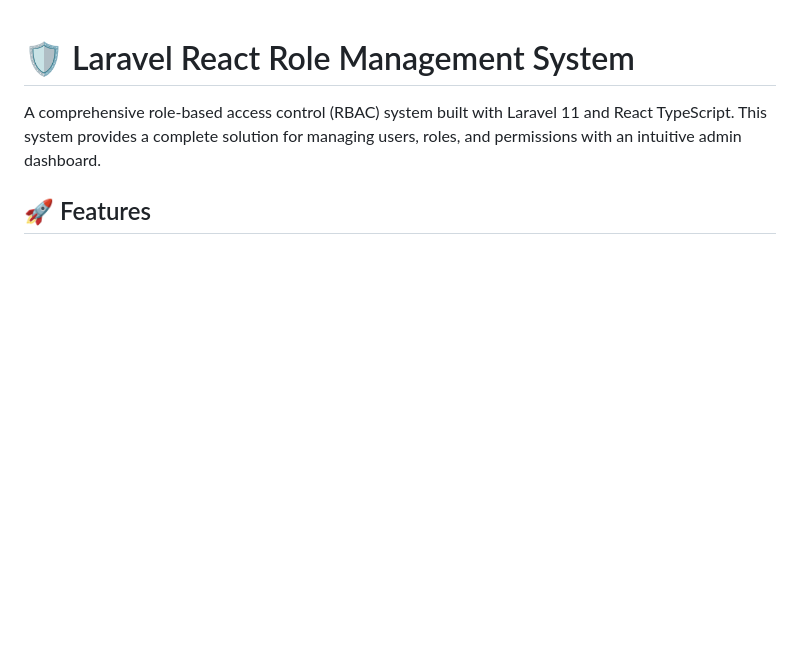
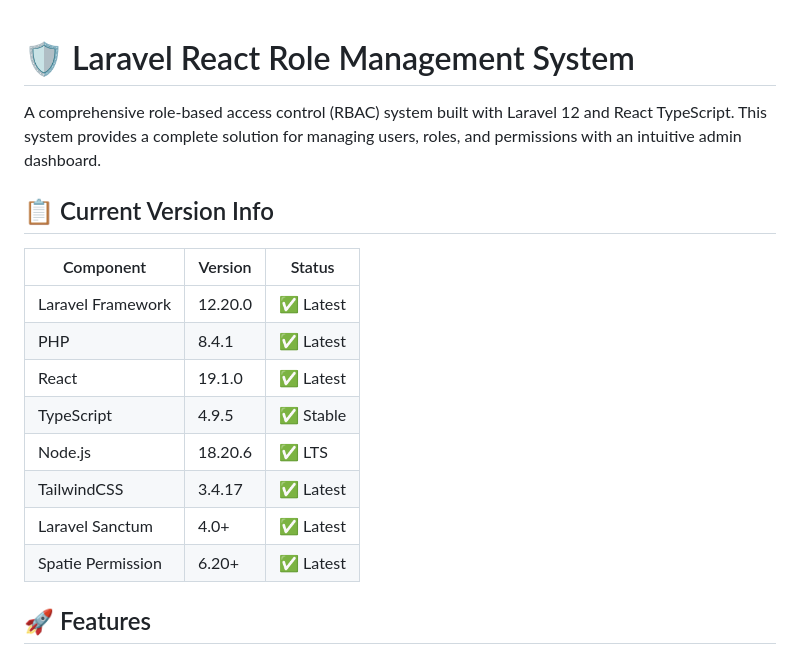
Before and after one commit to Sebehhhh/laravel_react_role_management, a Markdown page: README.md, the part around the change printed below. Drawn GitHub-style; blank space fills up the shorter version.

```diff
--- a/README.md
+++ b/README.md
@@ -1,6 +1,19 @@
 # 🛡️ Laravel React Role Management System
 
-A comprehensive role-based access control (RBAC) system built with Laravel 11 and React TypeScript. This system provides a complete solution for managing users, roles, and permissions with an intuitive admin dashboard.
+A comprehensive role-based access control (RBAC) system built with Laravel 12 and React TypeScript. This system provides a complete solution for managing users, roles, and permissions with an intuitive admin dashboard.
+
+## 📋 Current Version Info
+
+| Component | Version | Status |
+|-----------|---------|--------|
+| Laravel Framework | 12.20.0 | ✅ Latest |
+| PHP | 8.4.1 | ✅ Latest |
+| React | 19.1.0 | ✅ Latest |
+| TypeScript | 4.9.5 | ✅ Stable |
+| Node.js | 18.20.6 | ✅ LTS |
+| TailwindCSS | 3.4.17 | ✅ Latest |
+| Laravel Sanctum | 4.0+ | ✅ Latest |
+| Spatie Permission | 6.20+ | ✅ Latest |
 
 ## 🚀 Features
 
```
Also changed, not shown: other parts of README.md (+95 -21 lines).
